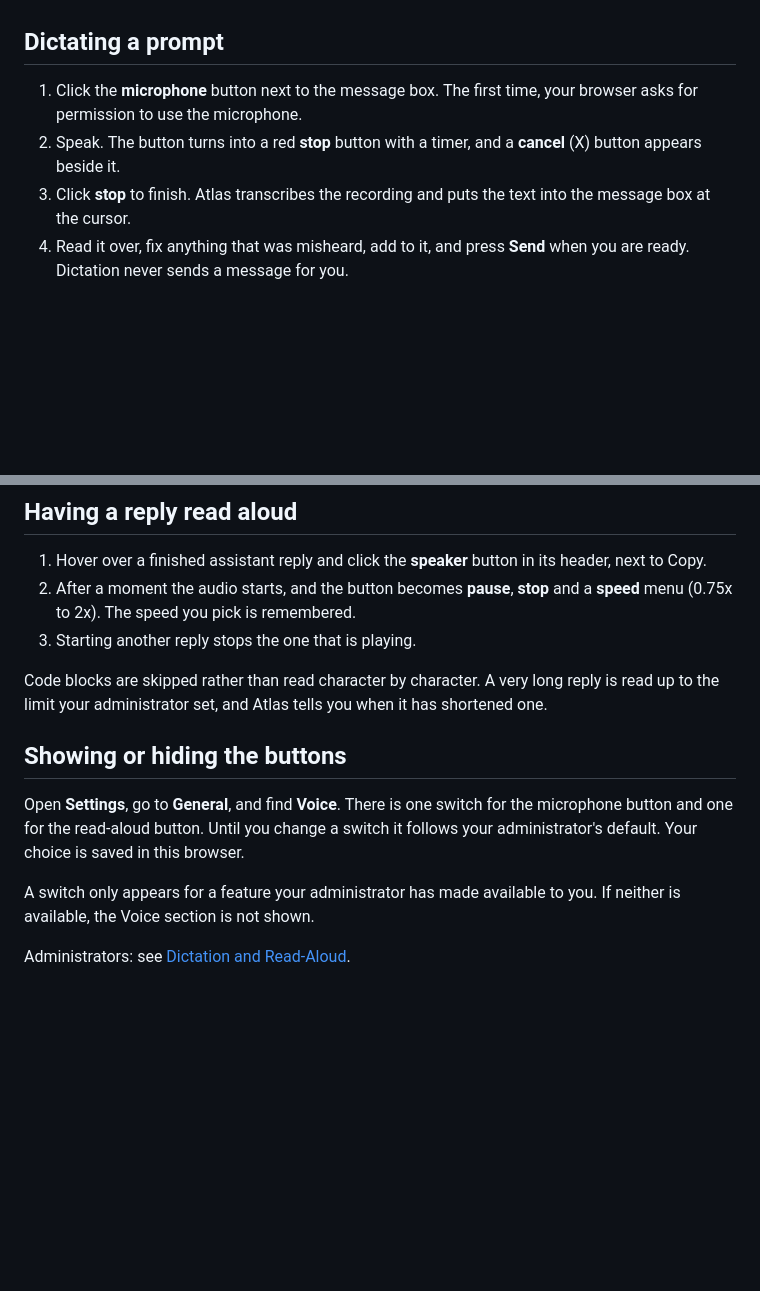
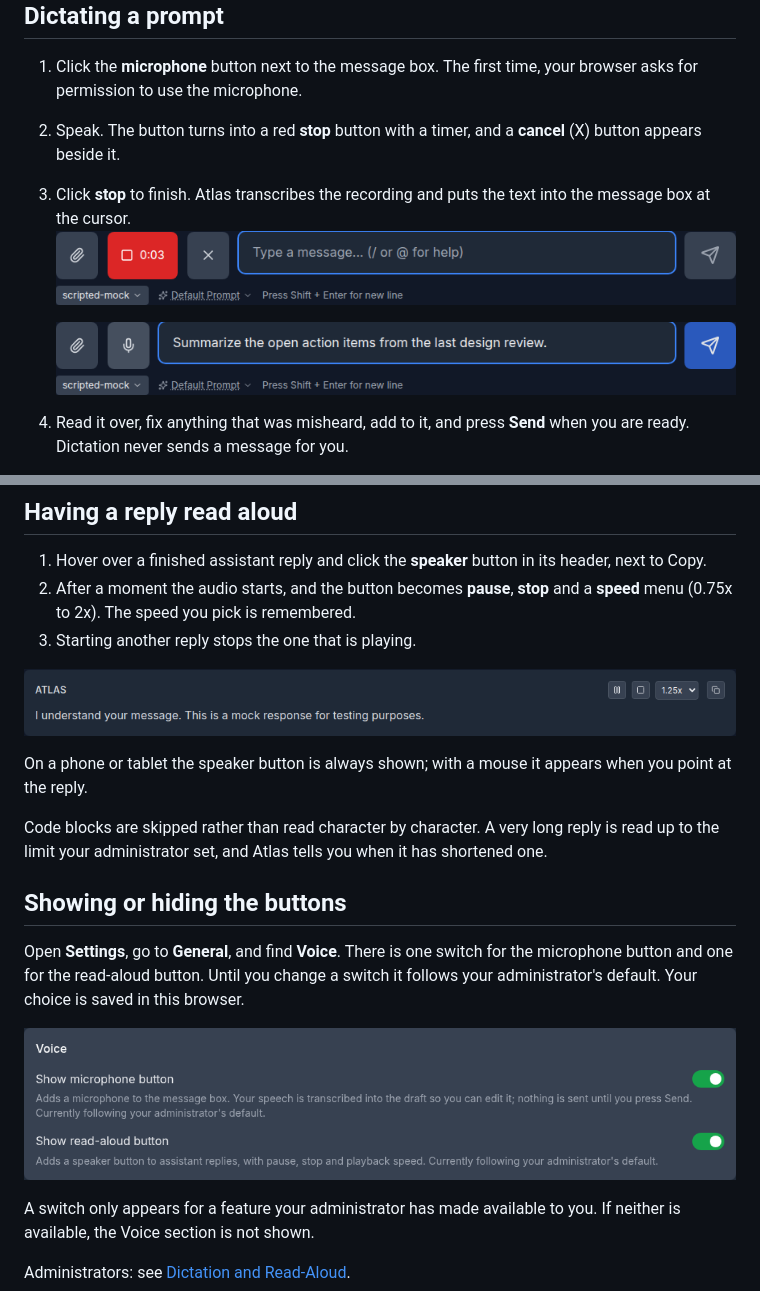
Before and after one commit to sandialabs/atlas-ui-3, a Markdown page: docs/user-guide/voice-dictation-read-aloud.md, 2 parts joined by grey strips. Drawn GitHub-style; pictures changed too: docs/user-guide/voice-dictation-recording.png (added), docs/user-guide/voice-dictation-transcript.png (added), docs/user-guide/voice-read-aloud-playing.png (added); blank space fills up the shorter version.

```diff
--- a/docs/user-guide/voice-dictation-read-aloud.md
+++ b/docs/user-guide/voice-dictation-read-aloud.md
@@ -14,6 +14,10 @@ or neither.
    **cancel** (X) button appears beside it.
 3. Click **stop** to finish. Atlas transcribes the recording and puts the
    text into the message box at the cursor.
+   ![The message box while recording: a red stop button with a timer and a cancel button](voice-dictation-recording.png)
+
+   ![The transcript placed in the message box, ready to edit](voice-dictation-transcript.png)
+
 4. Read it over, fix anything that was misheard, add to it, and press
    **Send** when you are ready. Dictation never sends a message for you.
 
@@ -37,6 +41,11 @@ the address bar) and try again.
    remembered.
 3. Starting another reply stops the one that is playing.
 
+![An assistant reply being read aloud, with pause, stop and speed controls in its header](voice-read-aloud-playing.png)
+
+On a phone or tablet the speaker button is always shown; with a mouse it
+appears when you point at the reply.
+
 Code blocks are skipped rather than read character by character. A very long
 reply is read up to the limit your administrator set, and Atlas tells you
 when it has shortened one.
@@ -48,6 +57,8 @@ switch for the microphone button and one for the read-aloud button. Until
 you change a switch it follows your administrator's default. Your choice is
 saved in this browser.
 
+![The Voice section of Settings, with a switch for each button](voice-settings.png)
+
 A switch only appears for a feature your administrator has made available to
 you. If neither is available, the Voice section is not shown.
 
```
Also changed, not shown: docs/admin/audio-stt-tts.md (+4 -0 lines), mocks/openai-audio-mock/README.md (+3 -2 lines), 9 other files.
